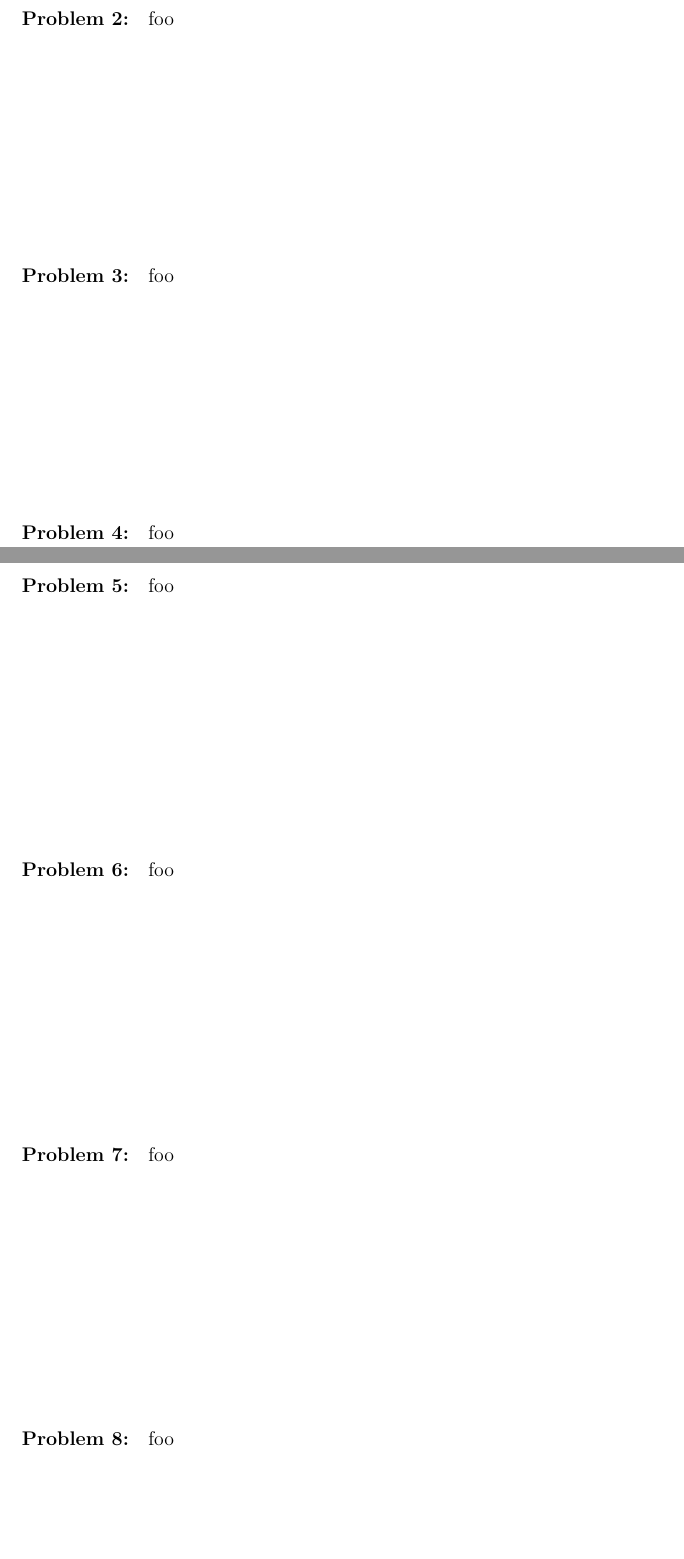
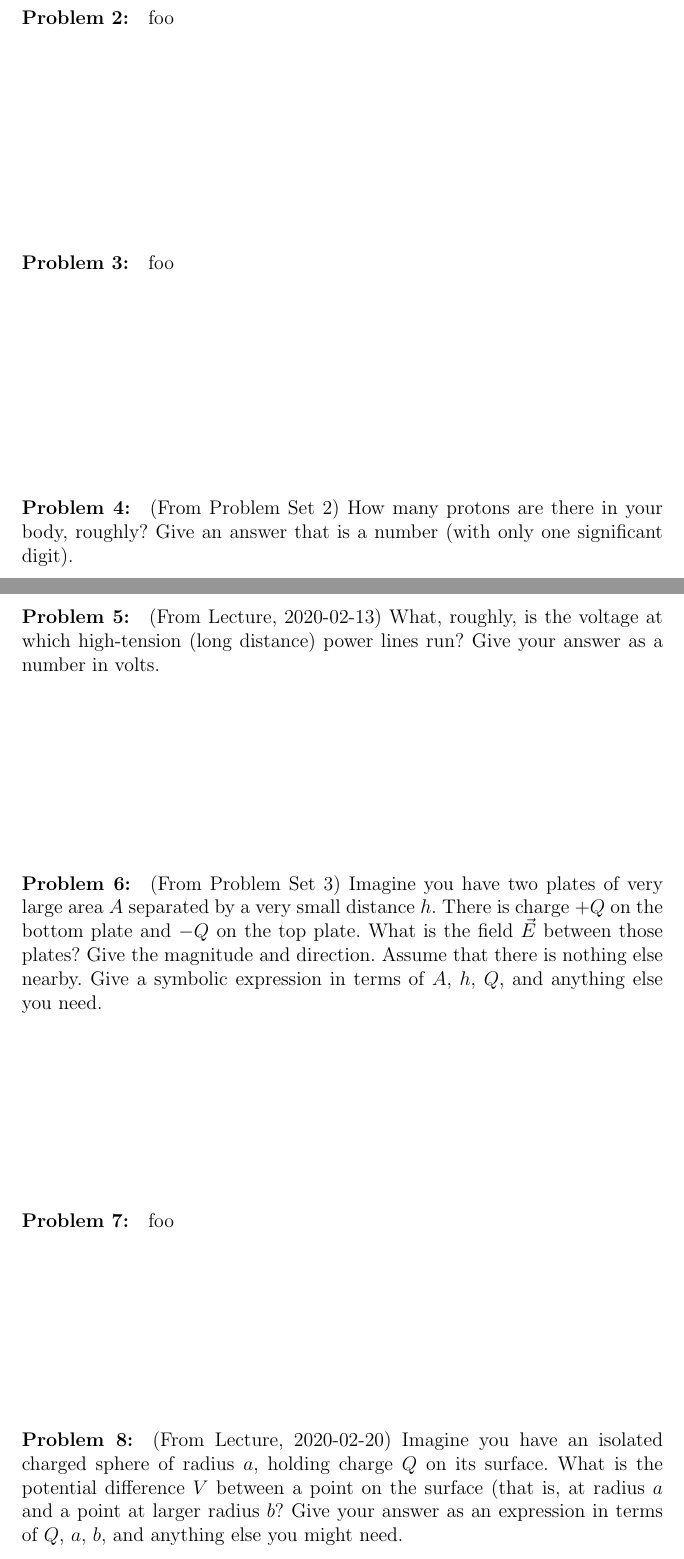
Before and after one commit to davidwhogg/Physics2, a LaTeX problem sheet (tex/physics2_exam1.tex): two parts of pages 1 and 2 of 2, joined at a grey line, cut so that both start at the same text, the shorter picture padded with empty space. Compiled offline with pdfLaTeX.

Commit message:
some content

```diff
--- a/tex/physics2_exam1.tex
+++ b/tex/physics2_exam1.tex
@@ -21,13 +21,26 @@ foo
 
 \vfill
 \paragraph{Problem~\theproblem:}\refstepcounter{problem}%
-foo
+(From Problem Set 2)
+How many protons are there in your body, roughly?
+Give an answer that is a number (with only one significant digit).
 
 \vfill ~
 \clearpage
 
 \paragraph{Problem~\theproblem:}\refstepcounter{problem}%
-foo
+(From Lecture, 2020-02-13)
+What, roughly, is the voltage at which high-tension (long distance) power lines run?
+Give your answer as a number in volts.
+
+\vfill
+\paragraph{Problem~\theproblem:}\refstepcounter{problem}%
+(From Problem Set 3)
+Imagine you have two plates of very large area $A$ separated by a very small distance $h$.
+There is charge $+Q$ on the bottom plate and $-Q$ on the top plate.
+What is the field $\vec{E}$ between those plates? Give the magnitude and direction.
+Assume that there is nothing else nearby.
+Give a symbolic expression in terms of $A$, $h$, $Q$, and anything else you need.
 
 \vfill
 \paragraph{Problem~\theproblem:}\refstepcounter{problem}%
@@ -35,11 +48,13 @@ foo
 
 \vfill
 \paragraph{Problem~\theproblem:}\refstepcounter{problem}%
-foo
-
-\vfill
-\paragraph{Problem~\theproblem:}\refstepcounter{problem}%
-foo
+(From Lecture, 2020-02-20)
+Imagine you have an isolated charged sphere of radius $a$, holding
+charge $Q$ on its surface.
+What is the potential difference $V$ between a point on the surface (that
+is, at radius $a$ and a point at larger radius $b$?
+Give your answer as an expression in terms of $Q$, $a$, $b$, and
+anything else you might need.
 
 \vfill ~
 \end{document}
```
